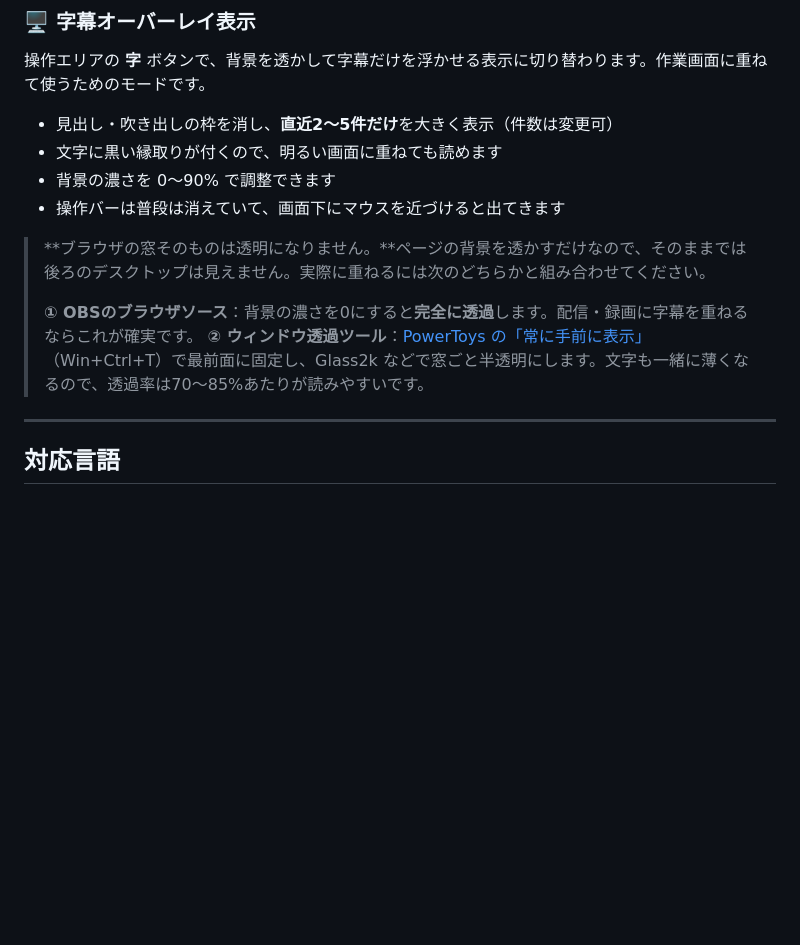
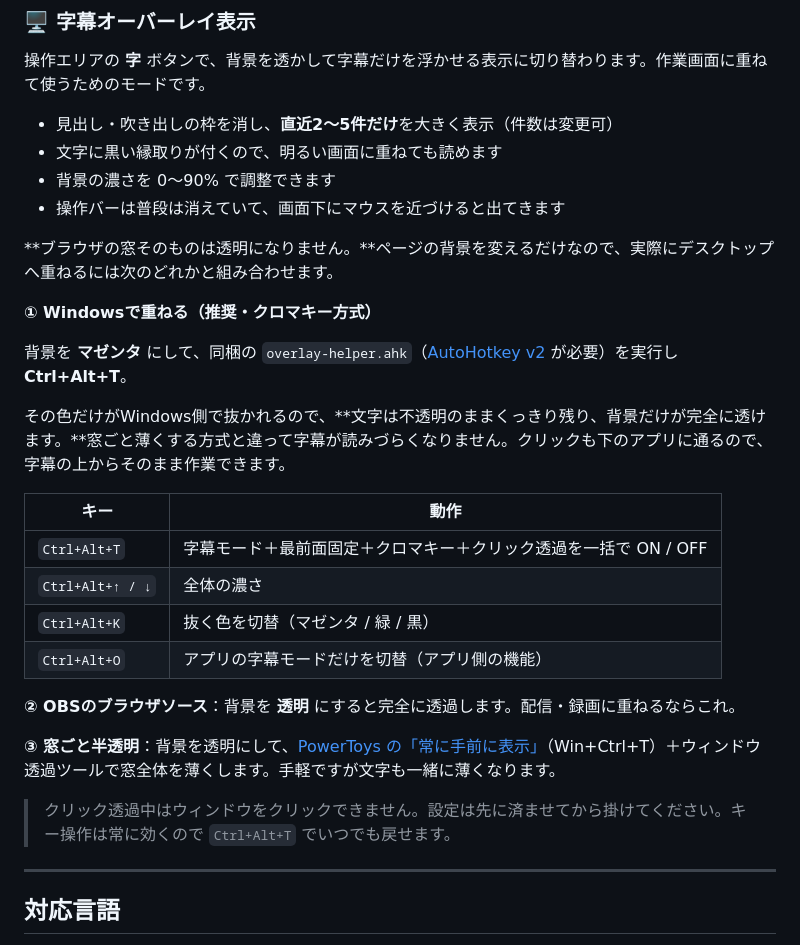
Before and after one commit to hide-1925/duo-interpreter, a Markdown page: README.md, the part around the change. Rendered like a GitHub page; blank space fills up the shorter version.

Commit message:
Revise overlay instructions and transparency options
Updated instructions for overlay usage and transparency settings.

```diff
--- a/README.md
+++ b/README.md
@@ -173,10 +173,26 @@
 - 背景の濃さを 0〜90% で調整できます
 - 操作バーは普段は消えていて、画面下にマウスを近づけると出てきます
 
-> **ブラウザの窓そのものは透明になりません。**ページの背景を透かすだけなので、そのままでは後ろのデスクトップは見えません。実際に重ねるには次のどちらかと組み合わせてください。
->
-> **① OBSのブラウザソース**：背景の濃さを0にすると**完全に透過**します。配信・録画に字幕を重ねるならこれが確実です。
-> **② ウィンドウ透過ツール**：[PowerToys の「常に手前に表示」](https://learn.microsoft.com/ja-jp/windows/powertoys/always-on-top)（Win+Ctrl+T）で最前面に固定し、Glass2k などで窓ごと半透明にします。文字も一緒に薄くなるので、透過率は70〜85%あたりが読みやすいです。
+**ブラウザの窓そのものは透明になりません。**ページの背景を変えるだけなので、実際にデスクトップへ重ねるには次のどれかと組み合わせます。
+
+**① Windowsで重ねる（推奨・クロマキー方式）**
+
+背景を **マゼンタ** にして、同梱の `overlay-helper.ahk`（[AutoHotkey v2](https://www.autohotkey.com/) が必要）を実行し **Ctrl+Alt+T**。
+
+その色だけがWindows側で抜かれるので、**文字は不透明のままくっきり残り、背景だけが完全に透けます。**窓ごと薄くする方式と違って字幕が読みづらくなりません。クリックも下のアプリに通るので、字幕の上からそのまま作業できます。
+
+| キー | 動作 |
+|---|---|
+| `Ctrl+Alt+T` | 字幕モード＋最前面固定＋クロマキー＋クリック透過を一括で ON / OFF |
+| `Ctrl+Alt+↑ / ↓` | 全体の濃さ |
+| `Ctrl+Alt+K` | 抜く色を切替（マゼンタ / 緑 / 黒） |
+| `Ctrl+Alt+O` | アプリの字幕モードだけを切替（アプリ側の機能） |
+
+**② OBSのブラウザソース**：背景を **透明** にすると完全に透過します。配信・録画に重ねるならこれ。
+
+**③ 窓ごと半透明**：背景を透明にして、[PowerToys の「常に手前に表示」](https://learn.microsoft.com/ja-jp/windows/powertoys/always-on-top)（Win+Ctrl+T）＋ウィンドウ透過ツールで窓全体を薄くします。手軽ですが文字も一緒に薄くなります。
+
+> クリック透過中はウィンドウをクリックできません。設定は先に済ませてから掛けてください。キー操作は常に効くので `Ctrl+Alt+T` でいつでも戻せます。
 
 ---
 
```
